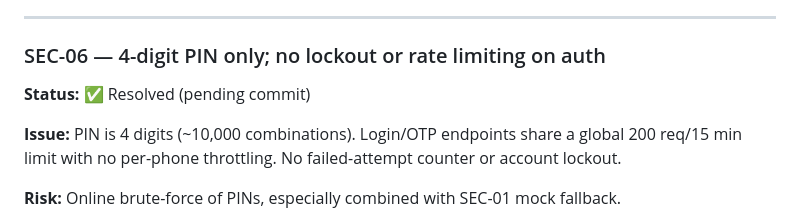
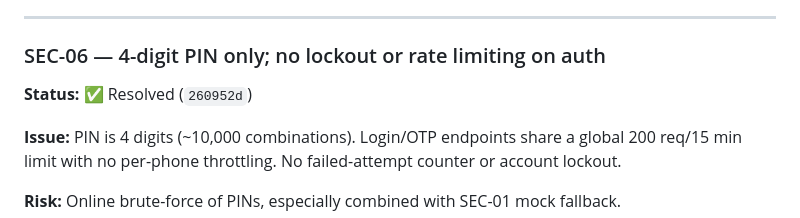
Before and after one commit to StackKens/SACCOConnect, a Markdown page: PRODUCTION_REVIEW.md, the part around the change. Rendered like a GitHub page.

Commit message:
docs: record SEC-06 resolution commit

```diff
--- a/PRODUCTION_REVIEW.md
+++ b/PRODUCTION_REVIEW.md
@@ -141,7 +141,7 @@ Since the original review: the mock login/OTP bypasses are flag-gated and unreac
 
 ### SEC-06 — 4-digit PIN only; no lockout or rate limiting on auth
 
-**Status:** ✅ Resolved (pending commit)
+**Status:** ✅ Resolved (`260952d`)
 
 **Issue:** PIN is 4 digits (~10,000 combinations). Login/OTP endpoints share a global 200 req/15 min limit with no per-phone throttling. No failed-attempt counter or account lockout.
 
```
